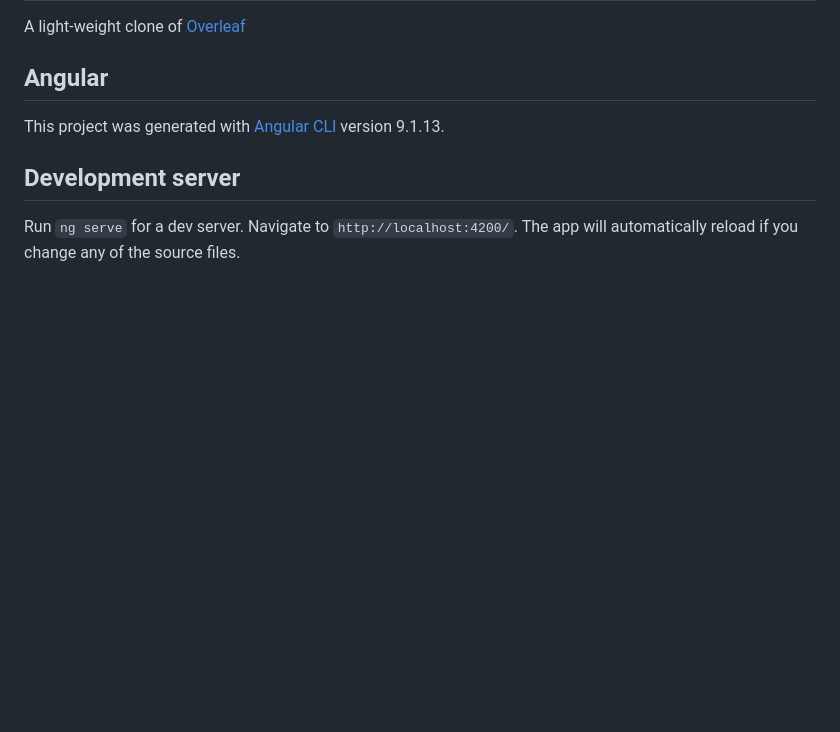
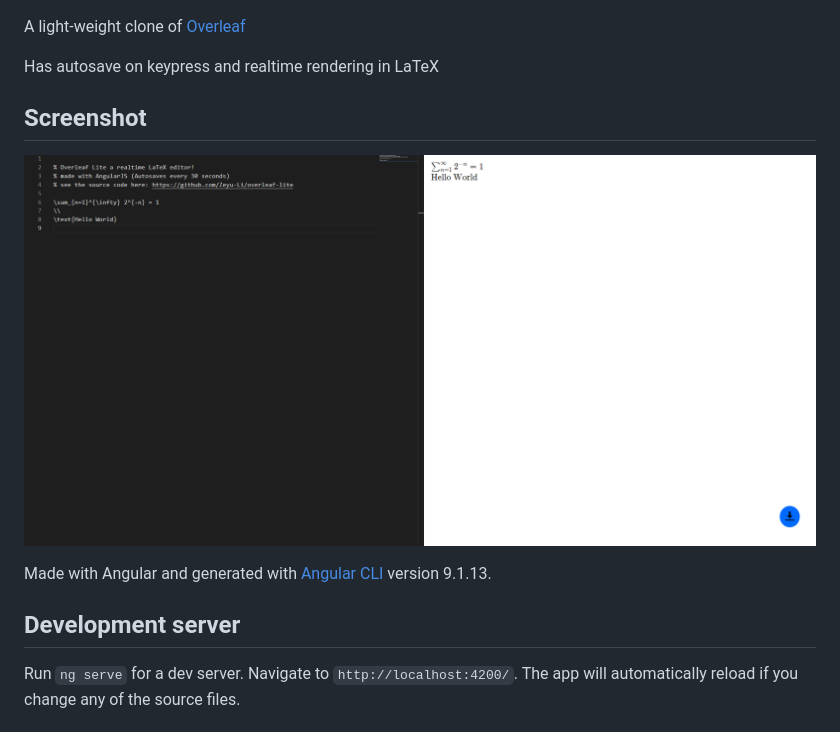
Before and after one commit to Zeyu-Li/overleaf-lite, a Markdown page: README.md, the part around one of its changes. GitHub-like rendering; pictures changed too: screenshot1.png (added); blank space fills up the shorter version.

```diff
--- a/README.md
+++ b/README.md
@@ -4,9 +8,15 @@ A light-weight clone of [Overleaf](https://www.overleaf.com/)
 
 
 
-## Angular
+Has autosave on keypress and realtime rendering in LaTeX
 
-This project was generated with [Angular CLI](https://github.com/angular/angular-cli) version 9.1.13.
+## Screenshot
+
+![screenshot1](screenshot1.png)
+
+
+
+Made with Angular and generated with [Angular CLI](https://github.com/angular/angular-cli) version 9.1.13.
 
 ## Development server
 
```
Also changed, not shown: other parts of README.md (+4 -0 lines), favicon.png (added), logo.png (added), 2 other files.
